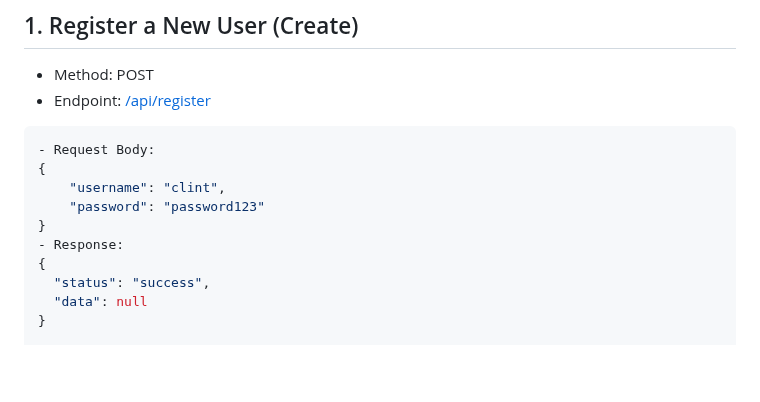
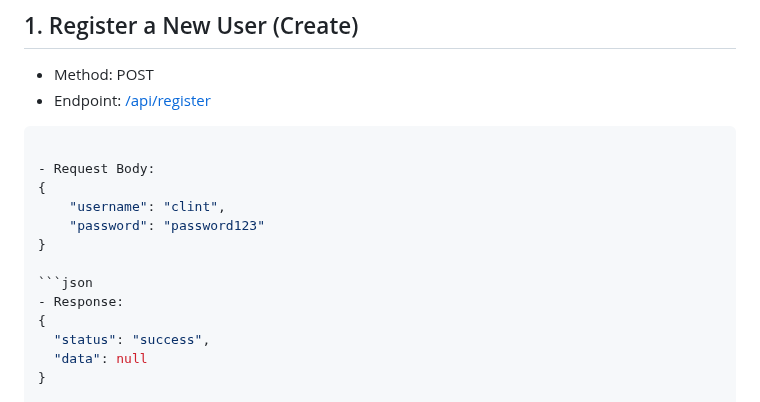
Before and after one commit to clintagumo/4C-LIBRARY, a Markdown page: README.md, the part around the change. GitHub-like rendering; blank space fills up the shorter version.

````diff
--- a/README.md
+++ b/README.md
@@ -50,12 +50,16 @@ CRUD represents the fundamental operations required for persistent storage in an
 ## 1. Register a New User (Create)
 - Method: POST
 - Endpoint: [/api/register](https://127.0.0.1/library2/public/user/register)
+
 ```json
+
 - Request Body:
 {
     "username": "clint",
     "password": "password123"
 }
+
+```json
 - Response:
 {
   "status": "success",
````
